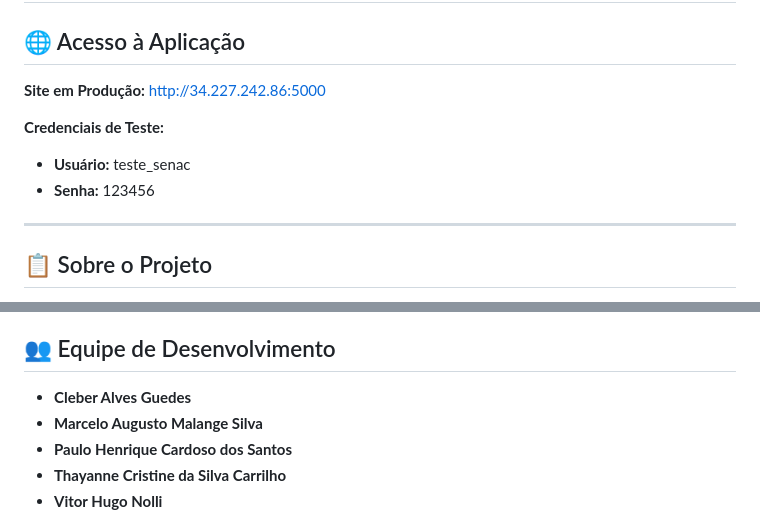
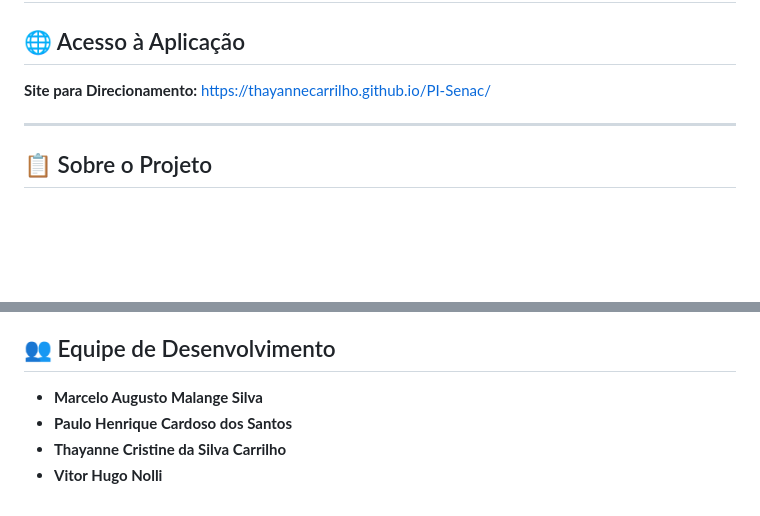
Before and after one commit to vitornollidev/PI-Senac, a Markdown page: README.md, 2 parts joined by grey strips. GitHub-like rendering; blank space fills up the shorter version.

Commit message:
feat: new readme

```diff
--- a/README.md
+++ b/README.md
@@ -2,11 +2,7 @@
 
 ## 🌐 Acesso à Aplicação
 
-**Site em Produção:** http://34.227.242.86:5000
-
-**Credenciais de Teste:**
-- **Usuário:** teste_senac
-- **Senha:** 123456
+**Site para Direcionamento:** https://thayannecarrilho.github.io/PI-Senac/
 
 ---
 
@@ -27,7 +23,6 @@ O **FinGest** é um sistema web de gestão financeira pessoal desenvolvido em Fl
 
 ## 👥 Equipe de Desenvolvimento
 
-- **Cleber Alves Guedes**
 - **Marcelo Augusto Malange Silva**
 - **Paulo Henrique Cardoso dos Santos**
 - **Thayanne Cristine da Silva Carrilho**
```
